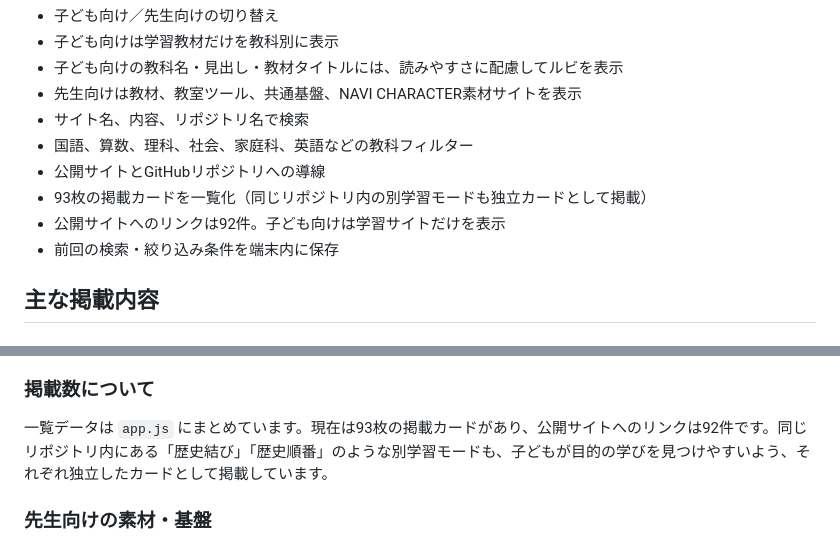
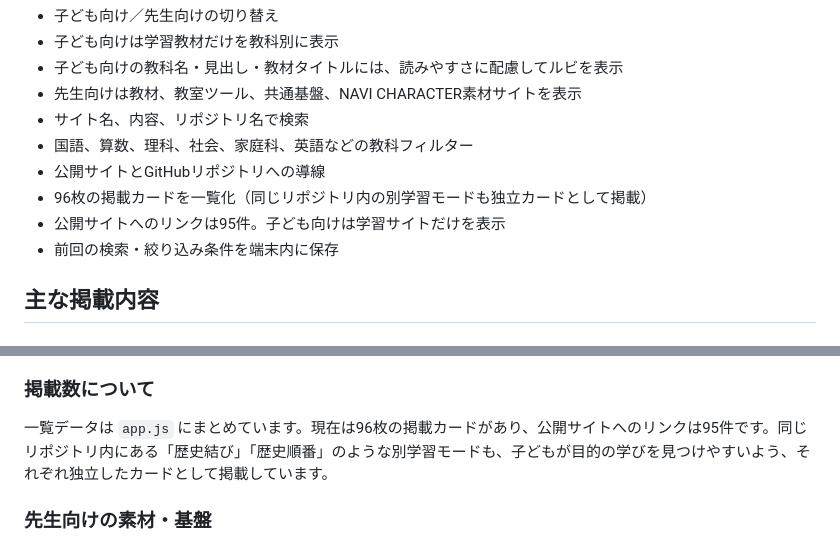
Before and after one commit to TT-sensei/learning-portal, a Markdown page: README.md, 2 parts joined by grey strips. Rendered like a GitHub page.

Commit message:
READMEの掲載カード数・リンク数を実態（96枚・95件）に更新

```diff
--- a/README.md
+++ b/README.md
@@ -13,8 +13,8 @@ TT-senseiが作成した小学校向けの学習サイト、教室ツール、
 - サイト名、内容、リポジトリ名で検索
 - 国語、算数、理科、社会、家庭科、英語などの教科フィルター
 - 公開サイトとGitHubリポジトリへの導線
-- 93枚の掲載カードを一覧化（同じリポジトリ内の別学習モードも独立カードとして掲載）
-- 公開サイトへのリンクは92件。子ども向けは学習サイトだけを表示
+- 96枚の掲載カードを一覧化（同じリポジトリ内の別学習モードも独立カードとして掲載）
+- 公開サイトへのリンクは95件。子ども向けは学習サイトだけを表示
 - 前回の検索・絞り込み条件を端末内に保存
 
 ## 主な掲載内容
@@ -38,7 +38,7 @@ TT-senseiが作成した小学校向けの学習サイト、教室ツール、
 
 ### 掲載数について
 
-一覧データは `app.js` にまとめています。現在は93枚の掲載カードがあり、公開サイトへのリンクは92件です。同じリポジトリ内にある「歴史結び」「歴史順番」のような別学習モードも、子どもが目的の学びを見つけやすいよう、それぞれ独立したカードとして掲載しています。
+一覧データは `app.js` にまとめています。現在は96枚の掲載カードがあり、公開サイトへのリンクは95件です。同じリポジトリ内にある「歴史結び」「歴史順番」のような別学習モードも、子どもが目的の学びを見つけやすいよう、それぞれ独立したカードとして掲載しています。
 
 ### 先生向けの素材・基盤
 
```
